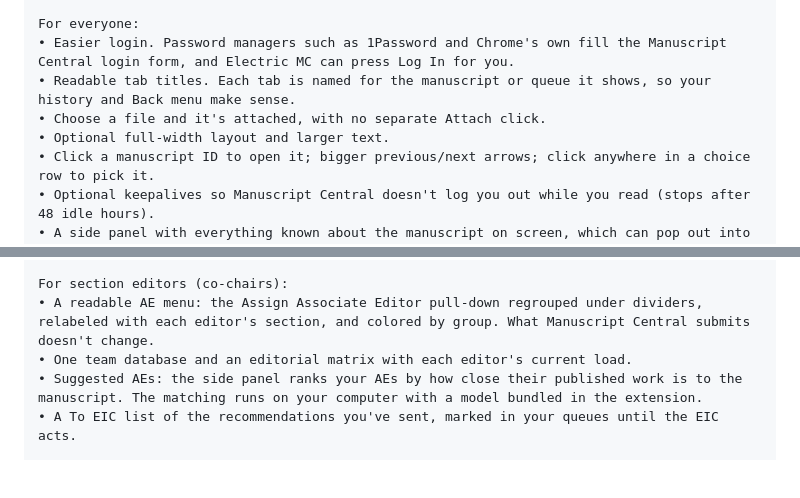
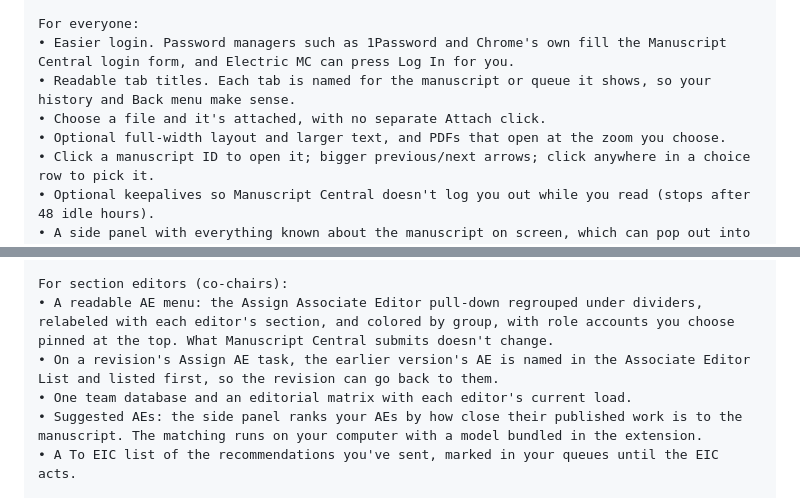
Before and after one commit to ustpc/electric-mc, a Markdown page: doc/Chrome Web Store listing.md, 2 parts joined by grey strips. Drawn GitHub-style; blank space fills up the shorter version.

Commit message:
Store listing: PDF zoom, pinned role accounts, earlier AE on Assign AE
Co-Authored-By: Claude Opus 5.5 <noreply@anthropic.com>
Claude-Session: https://claude.ai/code/session_01MH3s93QpsTjiQuK3h9xMWG

```diff
--- a/doc/Chrome Web Store listing.md
+++ b/doc/Chrome Web Store listing.md
@@ -41,7 +41,7 @@ For everyone:
 • Easier login. Password managers such as 1Password and Chrome's own fill the Manuscript Central login form, and Electric MC can press Log In for you.
 • Readable tab titles. Each tab is named for the manuscript or queue it shows, so your history and Back menu make sense.
 • Choose a file and it's attached, with no separate Attach click.
-• Optional full-width layout and larger text.
+• Optional full-width layout and larger text, and PDFs that open at the zoom you choose.
 • Click a manuscript ID to open it; bigger previous/next arrows; click anywhere in a choice row to pick it.
 • Optional keepalives so Manuscript Central doesn't log you out while you read (stops after 48 idle hours).
 • A side panel with everything known about the manuscript on screen, which can pop out into its own window.
@@ -54,7 +54,8 @@ For editors and associate editors:
 • Signed notes per manuscript, kept in your browser.
 
 For section editors (co-chairs):
-• A readable AE menu: the Assign Associate Editor pull-down regrouped under dividers, relabeled with each editor's section, and colored by group. What Manuscript Central submits doesn't change.
+• A readable AE menu: the Assign Associate Editor pull-down regrouped under dividers, relabeled with each editor's section, and colored by group, with role accounts you choose pinned at the top. What Manuscript Central submits doesn't change.
+• On a revision's Assign AE task, the earlier version's AE is named in the Associate Editor List and listed first, so the revision can go back to them.
 • One team database and an editorial matrix with each editor's current load.
 • Suggested AEs: the side panel ranks your AEs by how close their published work is to the manuscript. The matching runs on your computer with a model bundled in the extension.
 • A To EIC list of the recommendations you've sent, marked in your queues until the EIC acts.
```
